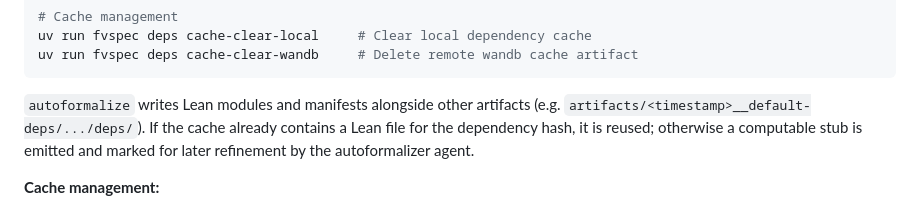
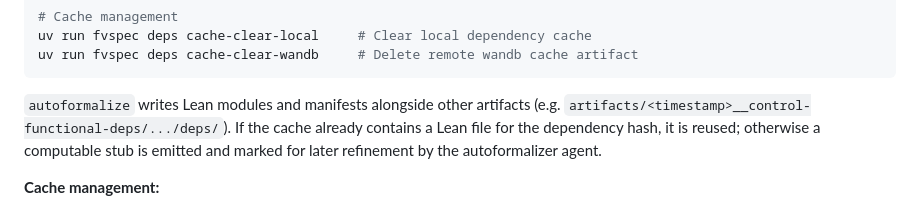
Before and after one commit to GaloisInc/fvspec, a Markdown page: benchmark/README.md, the part around the change. Drawn GitHub-style.

Commit message:
Update deps example path in README to use control-functional
Change example from __default-deps to __control-functional-deps to match the actual resolved variant name after fixing the directory mismatch.

🤖 Generated with [Claude Code](https://claude.com/claude-code)

Co-Authored-By: Claude <noreply@anthropic.com>

````diff
--- a/benchmark/README.md
+++ b/benchmark/README.md
@@ -87,7 +87,7 @@ uv run fvspec deps cache-clear-local     # Clear local dependency cache
 uv run fvspec deps cache-clear-wandb     # Delete remote wandb cache artifact
 ```
 
-`autoformalize` writes Lean modules and manifests alongside other artifacts (e.g. `artifacts/<timestamp>__default-deps/.../deps/`). If the cache already contains a Lean file for the dependency hash, it is reused; otherwise a computable stub is emitted and marked for later refinement by the autoformalizer agent.
+`autoformalize` writes Lean modules and manifests alongside other artifacts (e.g. `artifacts/<timestamp>__control-functional-deps/.../deps/`). If the cache already contains a Lean file for the dependency hash, it is reused; otherwise a computable stub is emitted and marked for later refinement by the autoformalizer agent.
 
 **Cache management:**
 - `--force-deps-regen`: Ignores cache and regenerates all dependencies from scratch, overwriting existing entries on hash collision
````
